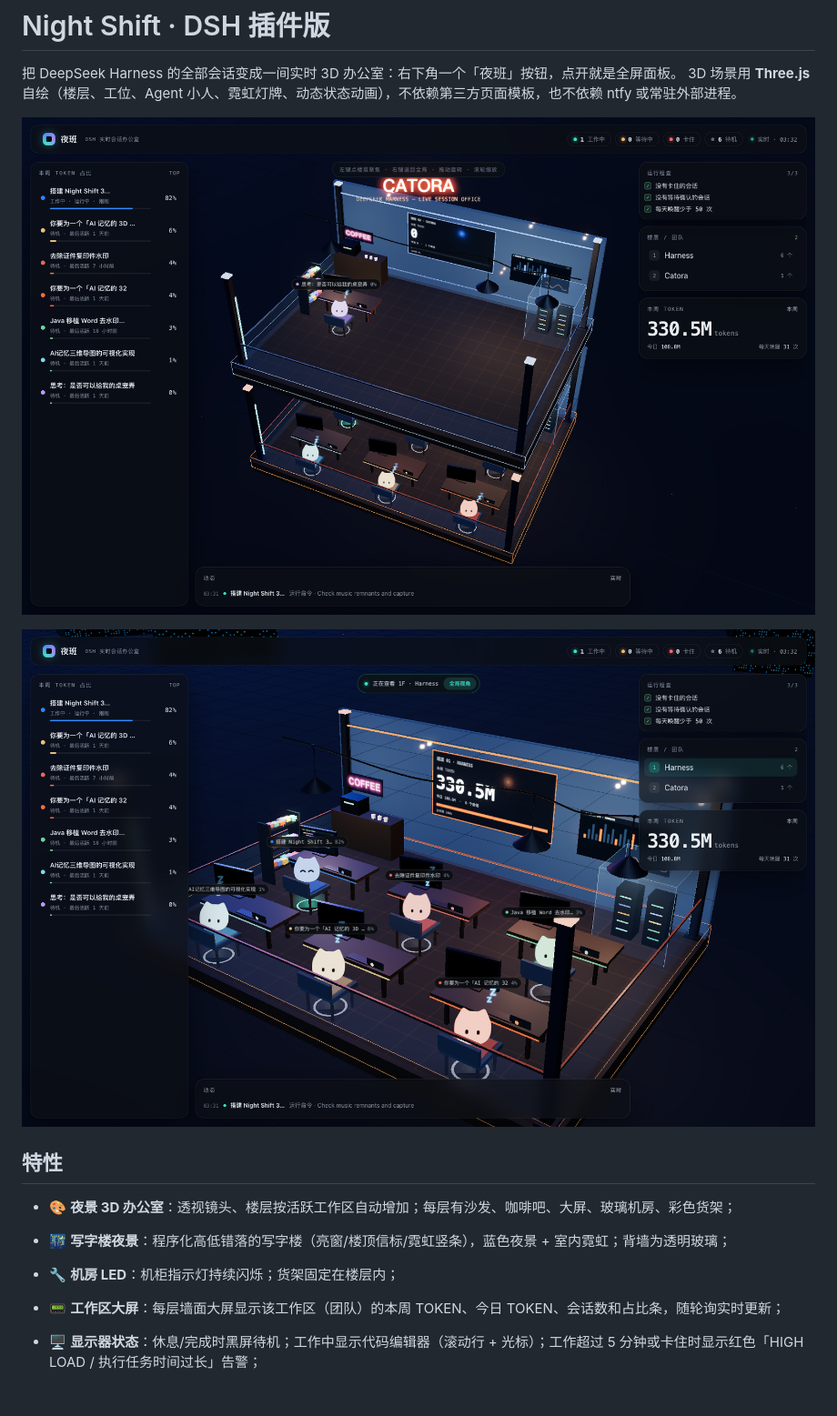
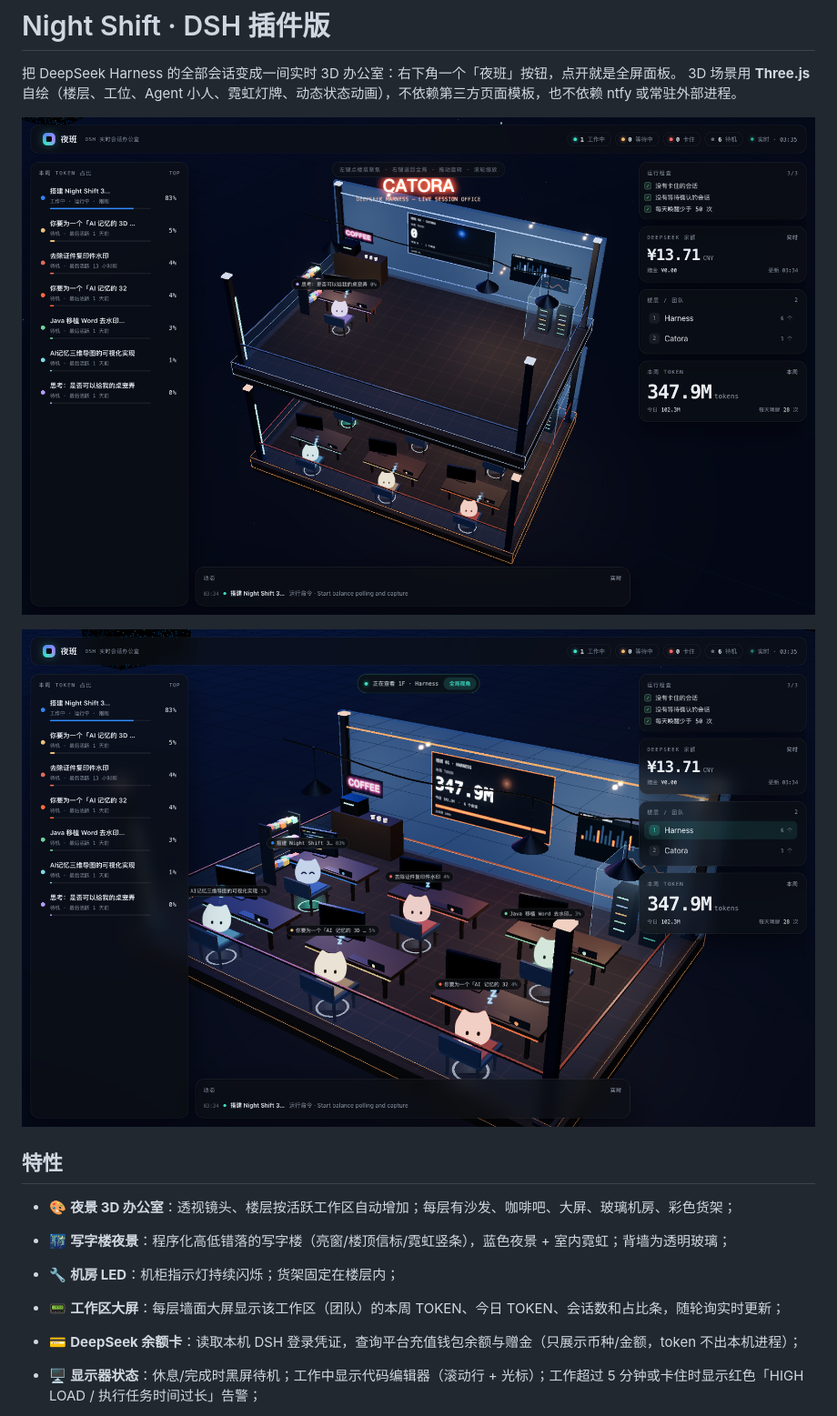
Before and after one commit to mayc0202/dsh-agent-office, a Markdown page: README.md, the part around the change. Shown at 91% size. GitHub-like rendering; pictures changed too: screenshot-focus.png, screenshot.png; blank space fills up the shorter version.

Commit message:
feat(hud): 增加 DeepSeek 余额展示卡
- 宿主/开发服务器新增 /night-shift/api/balance
- 读取本机 DSH 登录凭证 token，调用 Platform get_user_summary，仅返回币种/余额/赠金
- 面板右栏新增余额卡，60 秒刷新，显示更新时间和读取状态
- token 不出本机进程；缓存 60 秒
- 版本 2.8.0

```diff
--- a/README.md
+++ b/README.md
@@ -13,6 +13,7 @@
 - 🌃 **写字楼夜景**：程序化高低错落的写字楼（亮窗/楼顶信标/霓虹竖条），蓝色夜景 + 室内霓虹；背墙为透明玻璃；
 - 🔧 **机房 LED**：机柜指示灯持续闪烁；货架固定在楼层内；
 - 📟 **工作区大屏**：每层墙面大屏显示该工作区（团队）的本周 TOKEN、今日 TOKEN、会话数和占比条，随轮询实时更新；
+- 💳 **DeepSeek 余额卡**：读取本机 DSH 登录凭证，查询平台充值钱包余额与赠金（只展示币种/金额，token 不出本机进程）；
 - 🖥️ **显示器状态**：休息/完成时黑屏待机；工作中显示代码编辑器（滚动行 + 光标）；工作超过 5 分钟或卡住时显示红色「HIGH LOAD / 执行任务时间过长」告警；
 - 🐱 **Catora 猫猫 Agent**：用 catora-cat 的 logo / 表情差分 PNG 做成平面贴图立牌（Three.js Sprite），**永远面向相机**，颜色按 Agent 调色；空闲时用 sleepy 表情 + 飘「Z」睡觉，其他状态用 happy/surprised/dizzy/loved；
 
```
Also changed, not shown: screenshot-client.png, 7 other files.
